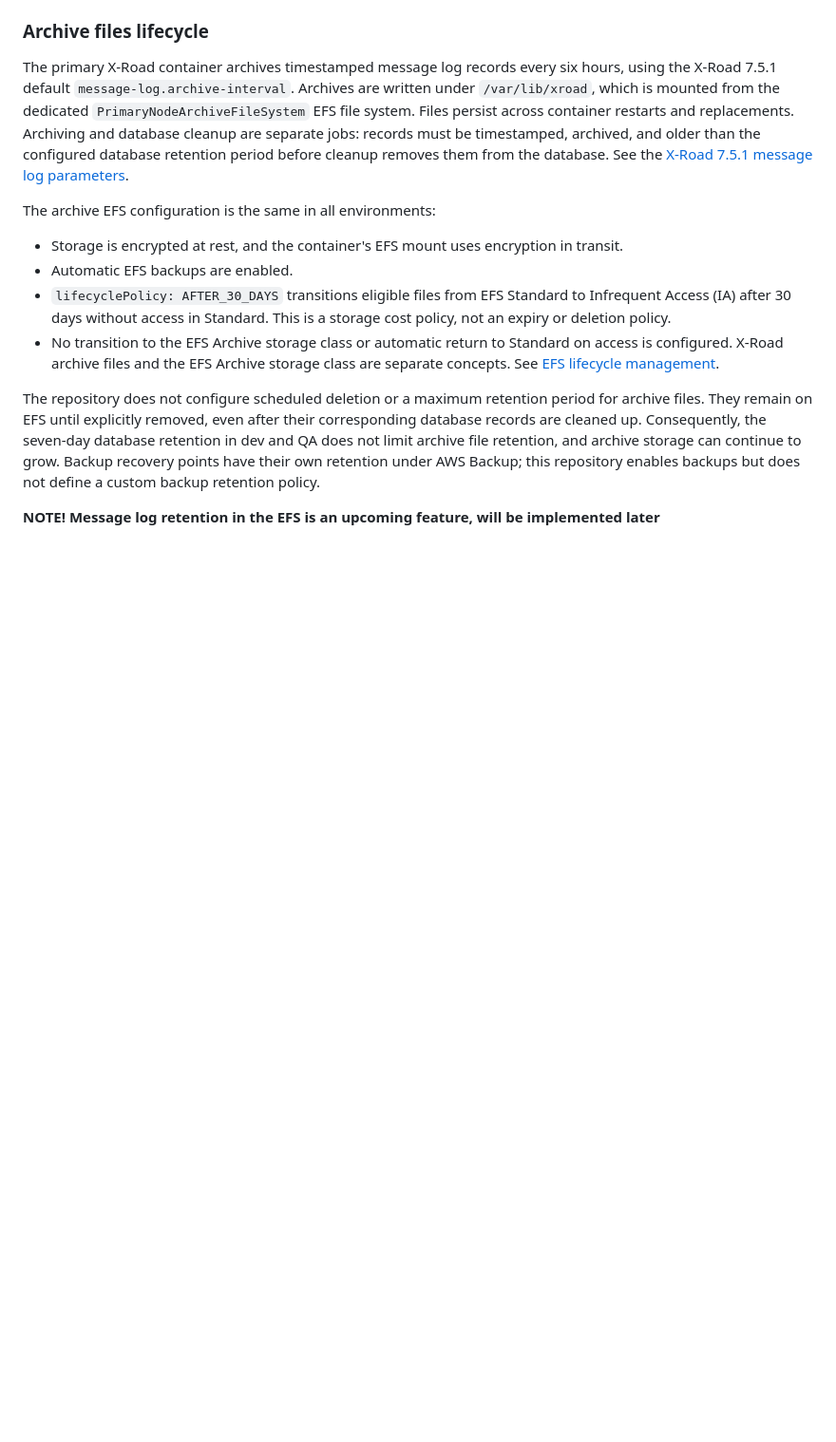
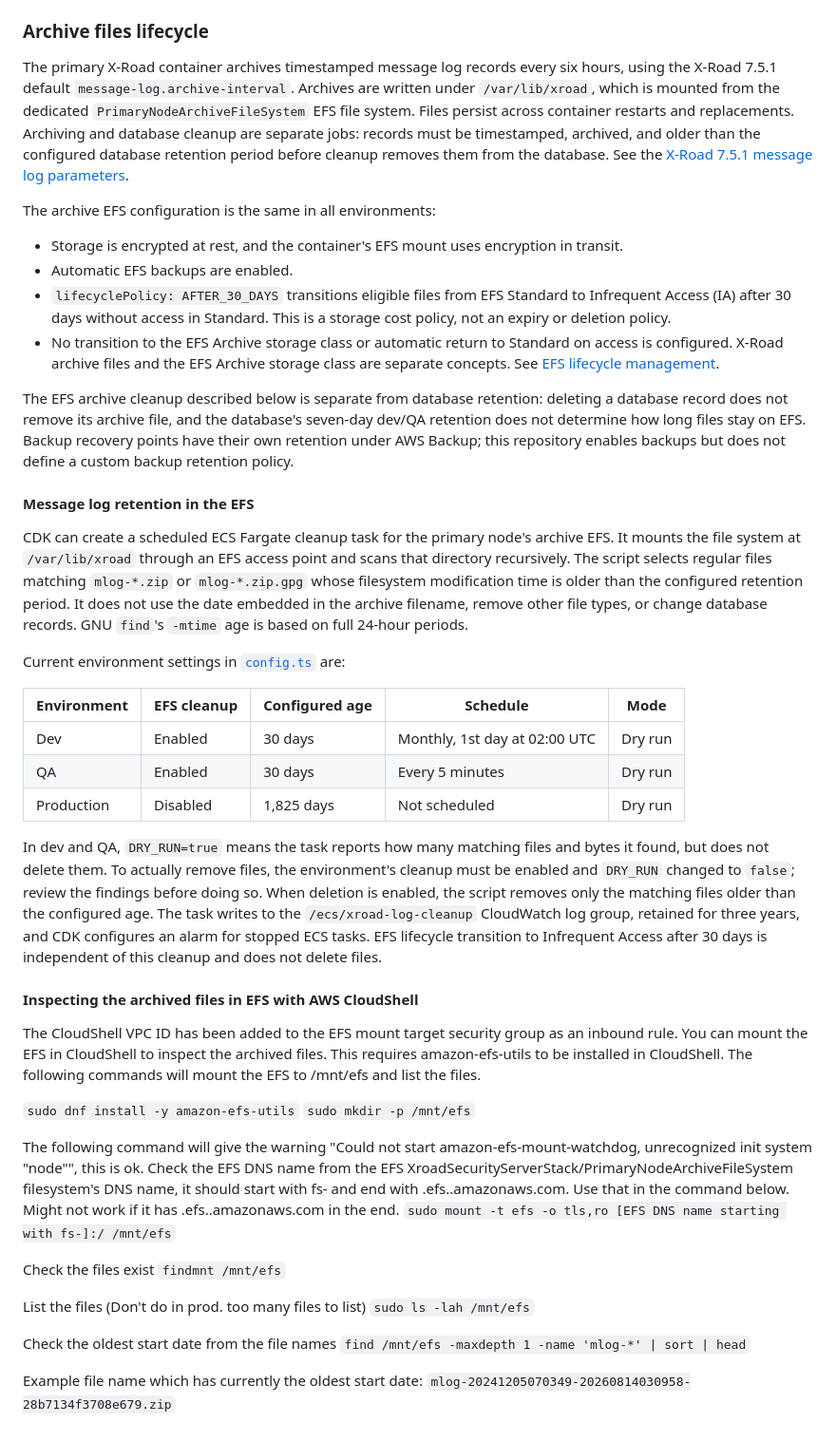
Before and after one commit to Opetushallitus/palveluvayla, a Markdown page: README.md, the part around the change. Shown at 95% size. Rendered like a GitHub page; blank space fills up the shorter version.

Commit message:
OPHYPPALVELU-35 Readme for EFS cleanup fargate batch job

```diff
--- a/README.md
+++ b/README.md
@@ -44,6 +44,41 @@ The archive EFS configuration is the same in all environments:
 - `lifecyclePolicy: AFTER_30_DAYS` transitions eligible files from EFS Standard to Infrequent Access (IA) after 30 days without access in Standard. This is a storage cost policy, not an expiry or deletion policy.
 - No transition to the EFS Archive storage class or automatic return to Standard on access is configured. X-Road archive files and the EFS Archive storage class are separate concepts. See [EFS lifecycle management](https://docs.aws.amazon.com/efs/latest/ug/lifecycle-management-efs.html).
 
-The repository does not configure scheduled deletion or a maximum retention period for archive files. They remain on EFS until explicitly removed, even after their corresponding database records are cleaned up. Consequently, the seven-day database retention in dev and QA does not limit archive file retention, and archive storage can continue to grow. Backup recovery points have their own retention under AWS Backup; this repository enables backups but does not define a custom backup retention policy.
+The EFS archive cleanup described below is separate from database retention: deleting a database record does not remove its archive file, and the database's seven-day dev/QA retention does not determine how long files stay on EFS. Backup recovery points have their own retention under AWS Backup; this repository enables backups but does not define a custom backup retention policy.
 
-**NOTE! Message log retention in the EFS is an upcoming feature, will be implemented later**
+#### Message log retention in the EFS
+CDK can create a scheduled ECS Fargate cleanup task for the primary node's archive EFS. It mounts the file system at `/var/lib/xroad` through an EFS access point and scans that directory recursively. The script selects regular files matching `mlog-*.zip` or `mlog-*.zip.gpg` whose filesystem modification time is older than the configured retention period. It does not use the date embedded in the archive filename, remove other file types, or change database records. GNU `find`'s `-mtime` age is based on full 24-hour periods.
+
+Current environment settings in [`config.ts`](src/config.ts) are:
+
+| Environment  | EFS cleanup | Configured age | Schedule                      | Mode    |
+| ------------ | ----------- | -------------- | ----------------------------- | ------- |
+| Dev          | Enabled     | 30 days        | Monthly, 1st day at 02:00 UTC | Dry run |
+| QA           | Enabled     | 30 days        | Every 5 minutes               | Dry run |
+| Production   | Disabled    | 1,825 days     | Not scheduled                 | Dry run |
+
+In dev and QA, `DRY_RUN=true` means the task reports how many matching files and bytes it found, but does not delete them. To actually remove files, the environment's cleanup must be enabled and `DRY_RUN` changed to `false`; review the findings before doing so. When deletion is enabled, the script removes only the matching files older than the configured age. The task writes to the `/ecs/xroad-log-cleanup` CloudWatch log group, retained for three years, and CDK configures an alarm for stopped ECS tasks. EFS lifecycle transition to Infrequent Access after 30 days is independent of this cleanup and does not delete files.
+
+#### Inspecting the archived files in EFS with AWS CloudShell
+The CloudShell VPC ID has been added to the EFS mount target security group as an inbound rule.
+You can mount the EFS in CloudShell to inspect the archived files. This requires amazon-efs-utils to be installed in CloudShell.
+The following commands will mount the EFS to /mnt/efs and list the files.
+
+`sudo dnf install -y amazon-efs-utils`
+`sudo mkdir -p /mnt/efs`
+
+The following command will give the warning "Could not start amazon-efs-mount-watchdog, unrecognized init system "node"", this is ok.
+Check the EFS DNS name from the EFS XroadSecurityServerStack/PrimaryNodeArchiveFileSystem filesystem's DNS name, it should start with fs- and end with .efs.<region>.amazonaws.com. Use that in the command below.
+Might not work if it has .efs.<region>.amazonaws.com in the end.
+`sudo mount -t efs -o tls,ro [EFS DNS name starting with fs-]:/ /mnt/efs`
+
+Check the files exist
+`findmnt /mnt/efs`
+
+List the files (Don't do in prod. too many files to list)
+`sudo ls -lah /mnt/efs`
+
+Check the oldest start date from the file names
+`find /mnt/efs -maxdepth 1 -name 'mlog-*' | sort | head`
+
+Example file name which has currently the oldest start date: `mlog-20241205070349-20260814030958-28b7134f3708e679.zip`
```
